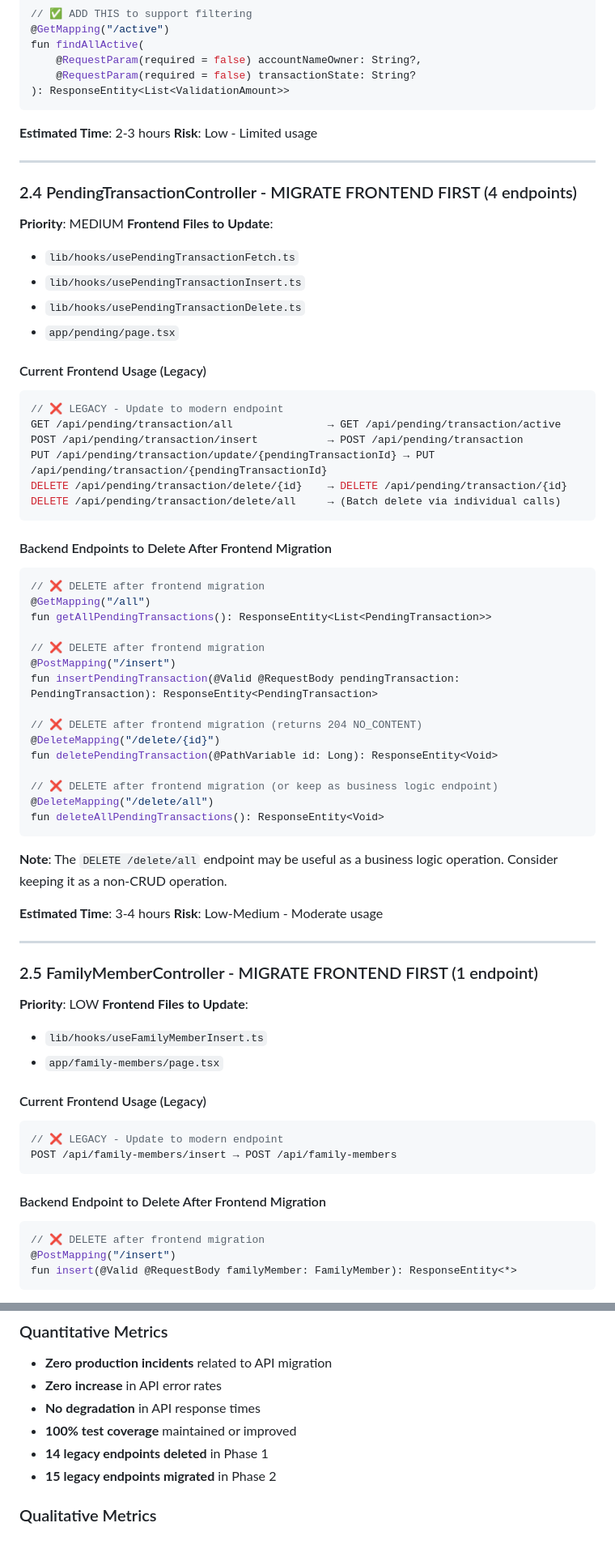
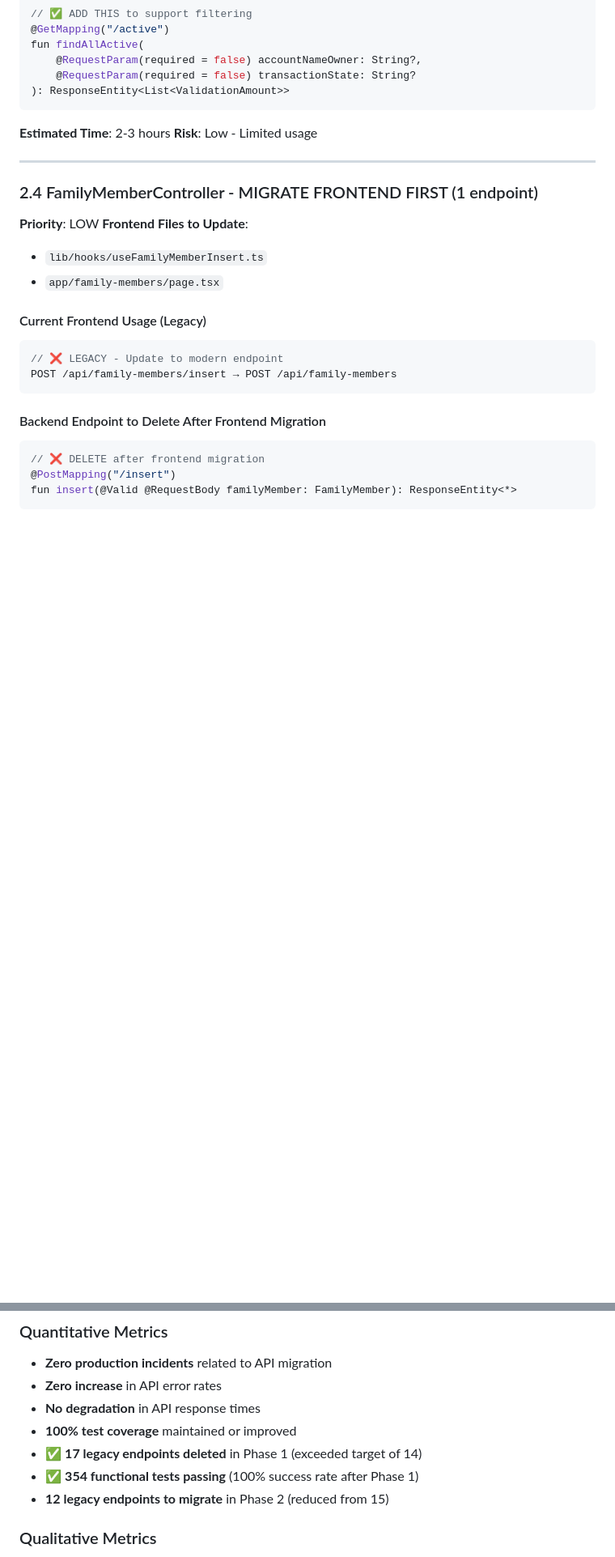
Before and after one commit to henninb/raspi-finance-endpoint, a Markdown page: LEGACY_TO_MODERN_MIGRATION_PLAN.md, 2 parts joined by grey strips. Shown at 81% size. Rendered like a GitHub page; blank space fills up the shorter version.

````diff
--- a/LEGACY_TO_MODERN_MIGRATION_PLAN.md
+++ b/LEGACY_TO_MODERN_MIGRATION_PLAN.md
@@ -328,52 +385,7 @@ fun findAllActive(
 
 ---
 
-### 2.4 PendingTransactionController - MIGRATE FRONTEND FIRST (4 endpoints)
-
-**Priority**: MEDIUM
-**Frontend Files to Update**:
-- `lib/hooks/usePendingTransactionFetch.ts`
-- `lib/hooks/usePendingTransactionInsert.ts`
-- `lib/hooks/usePendingTransactionDelete.ts`
-- `app/pending/page.tsx`
-
-#### Current Frontend Usage (Legacy)
-```typescript
-// ❌ LEGACY - Update to modern endpoint
-GET /api/pending/transaction/all               → GET /api/pending/transaction/active
-POST /api/pending/transaction/insert           → POST /api/pending/transaction
-PUT /api/pending/transaction/update/{pendingTransactionId} → PUT /api/pending/transaction/{pendingTransactionId}
-DELETE /api/pending/transaction/delete/{id}    → DELETE /api/pending/transaction/{id}
-DELETE /api/pending/transaction/delete/all     → (Batch delete via individual calls)
-```
-
-#### Backend Endpoints to Delete After Frontend Migration
-```kotlin
-// ❌ DELETE after frontend migration
-@GetMapping("/all")
-fun getAllPendingTransactions(): ResponseEntity<List<PendingTransaction>>
-
-// ❌ DELETE after frontend migration
-@PostMapping("/insert")
-fun insertPendingTransaction(@Valid @RequestBody pendingTransaction: PendingTransaction): ResponseEntity<PendingTransaction>
-
-// ❌ DELETE after frontend migration (returns 204 NO_CONTENT)
-@DeleteMapping("/delete/{id}")
-fun deletePendingTransaction(@PathVariable id: Long): ResponseEntity<Void>
-
-// ❌ DELETE after frontend migration (or keep as business logic endpoint)
-@DeleteMapping("/delete/all")
-fun deleteAllPendingTransactions(): ResponseEntity<Void>
-```
-
-**Note**: The `DELETE /delete/all` endpoint may be useful as a business logic operation. Consider keeping it as a non-CRUD operation.
-
-**Estimated Time**: 3-4 hours
-**Risk**: Low-Medium - Moderate usage
-
----
-
-### 2.5 FamilyMemberController - MIGRATE FRONTEND FIRST (1 endpoint)
+### 2.4 FamilyMemberController - MIGRATE FRONTEND FIRST (1 endpoint)
 
 **Priority**: LOW
 **Frontend Files to Update**:
@@ -739,8 +755,9 @@ Set up monitoring for:
 - **Zero increase** in API error rates
 - **No degradation** in API response times
 - **100% test coverage** maintained or improved
-- **14 legacy endpoints deleted** in Phase 1
-- **15 legacy endpoints migrated** in Phase 2
+- ✅ **17 legacy endpoints deleted** in Phase 1 (exceeded target of 14)
+- ✅ **354 functional tests passing** (100% success rate after Phase 1)
+- **12 legacy endpoints to migrate** in Phase 2 (reduced from 15)
 
 ### Qualitative Metrics
 - Frontend code is cleaner and more consistent
````
Also changed, not shown: other parts of LEGACY_TO_MODERN_MIGRATION_PLAN.md (+105 -44 lines).
